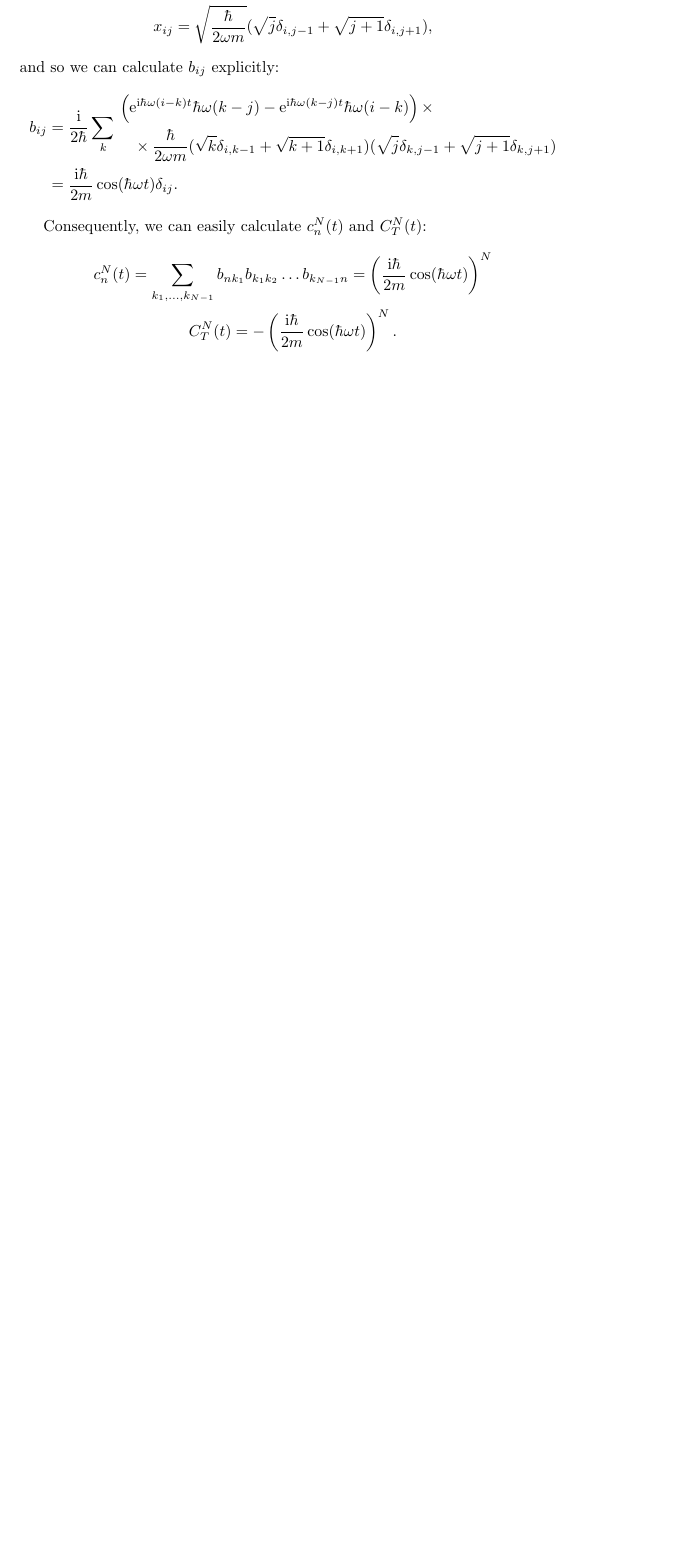
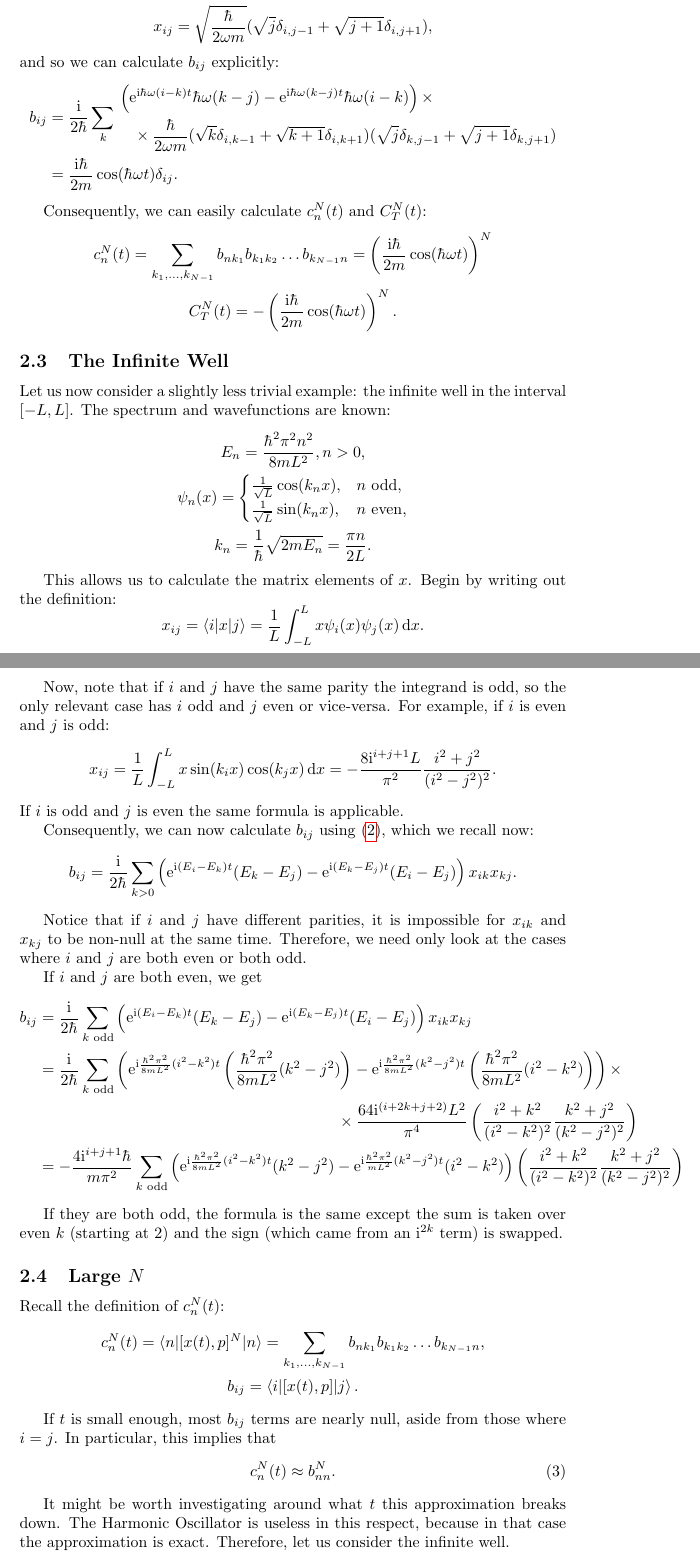
Before and after one commit to robly18/theorems, a LaTeX document (qmtermpaper/termpaper.tex): part of page 2 of 2 before the commit and two parts of pages 2 and 3 of 4 after it, the two joined at a grey line, cut so that both start at the same text, the shorter picture padded with empty space. Compiled offline with pdfLaTeX.

Commit message:
to do check my math i think something is wrong :(

```diff
--- a/qmtermpaper/termpaper.tex
+++ b/qmtermpaper/termpaper.tex
@@ -72,4 +72,60 @@ c_n^N(t) = \sum_{k_1,\dots, k_{N-1}} b_{nk_1} b_{k_1 k_2} \dots b_{k_{N-1}n} = \
 C_T^N(t) = - \left( \frac{\I \hbar}{2m} \cos(\hbar \omega t) \right)^N.
 \end{gather*}
 
+\subsection{The Infinite Well}
+
+Let us now consider a slightly less trivial example: the infinite well in the interval $[-L, L]$. The spectrum and wavefunctions are known:
+\begin{gather*}
+E_n = \frac{\hbar^2 \pi^2 n^2}{8 m L^2}, n > 0,\\
+\psi_n(x) = \begin{cases}
+\frac1{\sqrt L} \cos(k_n x), & \text{$n$ odd},\\
+\frac1{\sqrt L} \sin(k_n x), & \text{$n$ even},
+\end{cases}\\
+k_n = \frac1\hbar \sqrt{2 m E_n} = \frac{\pi n}{2 L}.
+\end{gather*}
+
+This allows us to calculate the matrix elements of $x$. Begin by writing out the definition:
+\begin{equation*}
+x_{ij} = \braket{i|x|j} = \frac1{L} \int_{-L}^L x \psi_i(x) \psi_j(x) \dl x.
+\end{equation*}
+
+Now, note that if $i$ and $j$ have the same parity the integrand is odd, so the only relevant case has $i$ odd and $j$ even or vice-versa. For example, if $i$ is even and $j$ is odd:
+\[
+x_{ij} = \frac1{L} \int_{-L}^L x \sin(k_i x) \cos(k_j x) \dl x = -\frac{8 \I^{i+j+1} L}{\pi^2} \frac{i^2 + j^2}{(i^2 - j^2)^2}.
+\]
+If $i$ is odd and $j$ is even the same formula is applicable.
+
+Consequently, we can now calculate $b_{ij}$ using \eqref{bijwithx}, which we recall now:
+\[b_{ij} = \frac\I{2\hbar} \sum_{k>0} \left( \e^{\I (E_i - E_k) t} (E_k - E_j) - \e^{\I (E_k - E_j) t} (E_i - E_j) \right) x_{ik} x_{kj}.\]
+
+Notice that if $i$ and $j$ have different parities, it is impossible for $x_{ik}$ and $x_{kj}$ to be non-null at the same time. Therefore, we need only look at the cases where $i$ and $j$ are both even or both odd.
+
+If $i$ and $j$ are both even, we get
+\begin{align*}
+b_{ij} &= \frac\I{2\hbar} \sum_{\text{$k$ odd}} \left( \e^{\I (E_i - E_k) t} (E_k - E_j) - \e^{\I (E_k - E_j) t} (E_i - E_j) \right) x_{ik} x_{kj}\\
+&
+\begin{multlined}
+= \frac\I{2\hbar} \sum_{\text{$k$ odd}} \left( \e^{\I \frac{\hbar^2 \pi^2}{8m L^2} (i^2 - k^2) t} \left(\frac{\hbar^2 \pi^2}{8m L^2} (k^2 - j^2)\right) - \e^{\I \frac{\hbar^2 \pi^2}{8m L^2} (k^2 - j^2) t} \left(\frac{\hbar^2 \pi^2}{8m L^2} (i^2 - k^2)\right) \right)\times\\
+\times \frac{64 \I^{(i+2k+j+2)} L^2}{\pi^4} \left(\frac{i^2 + k^2}{(i^2 - k^2)^2}\frac{k^2 + j^2}{(k^2 - j^2)^2}\right)
+\end{multlined}\\
+&= -\frac{4 \I^{i+j+1} \hbar}{m \pi^2} \sum_{\text{$k$ odd}} \left( \e^{\I \frac{\hbar^2 \pi^2}{8m L^2} (i^2 - k^2) t} (k^2 - j^2) - \e^{\I \frac{\hbar^2 \pi^2}{m L^2} (k^2 - j^2) t} (i^2 - k^2) \right)\left(\frac{i^2 + k^2}{(i^2 - k^2)^2}\frac{k^2 + j^2}{(k^2 - j^2)^2}\right)
+\end{align*}
+
+If they are both odd, the formula is the same except the sum is taken over even $k$ (starting at 2) and the sign (which came from an $\I^{2k}$ term) is swapped.
+
+\subsection{Large $N$}
+
+Recall the definition of $c_n^N(t)$:
+\begin{gather*}
+c_n^N(t) = \braket{n|[x(t), p]^N|n} = \sum_{k_1, \dots, k_{N-1}} b_{nk_1} b_{k_1 k_2} \dots b_{k_{N-1} n},\\
+b_{ij} = \braket{i|[x(t), p]|j}.
+\end{gather*}
+
+If $t$ is small enough, most $b_{ij}$ terms are nearly null, aside from those where $i = j$. In particular, this implies that
+\begin{equation}\label{capproximatepower}
+c_n^N(t) \approx b_{nn}^N.
+\end{equation}
+
+It might be worth investigating around what $t$ this approximation breaks down. The Harmonic Oscillator is useless in this respect, because in that case the approximation is exact. Therefore, let us consider the infinite well.
+
 \nocite{Hashimoto_2017}
```
Also changed, not shown: qmtermpaper/bibliography.bib (+11 -0 lines), qmtermpaper/termpaper.tex (9 more changed lines), 1 other file.
